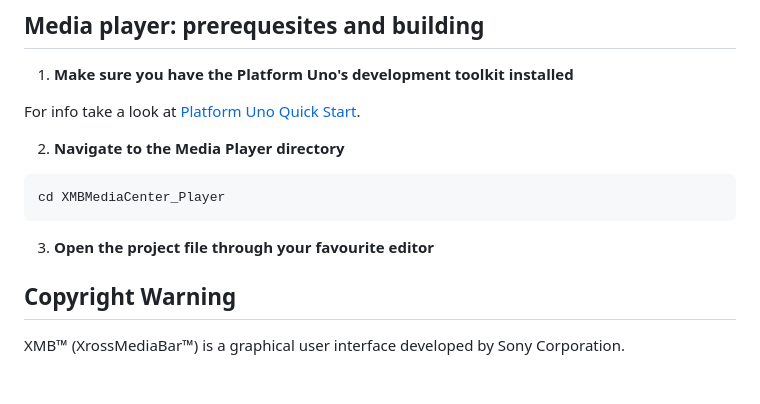
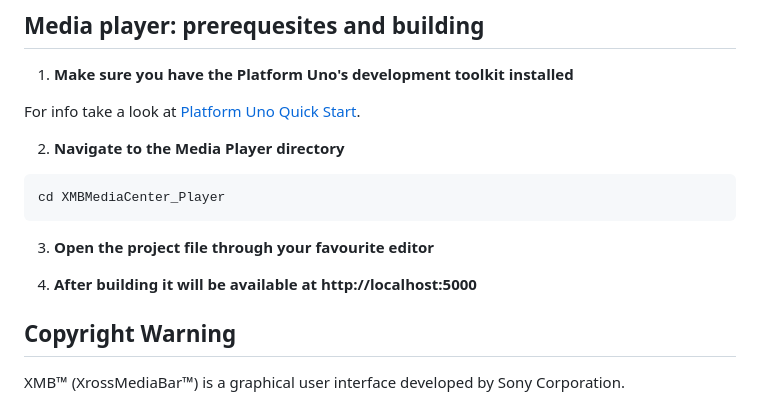
Before and after one commit to ProximalElk6186/xmb-linux, a Markdown page: README.md, the part around the change. GitHub-like rendering; blank space fills up the shorter version.

````diff
--- a/README.md
+++ b/README.md
@@ -96,6 +96,8 @@ cd XMBMediaCenter_Player
 ```
 3. **Open the project file through your favourite editor**
 
+4. **After building it will be available at http://localhost:5000**
+
 ## Copyright Warning
 
 XMB™ (XrossMediaBar™) is a graphical user interface developed by Sony Corporation.
````
